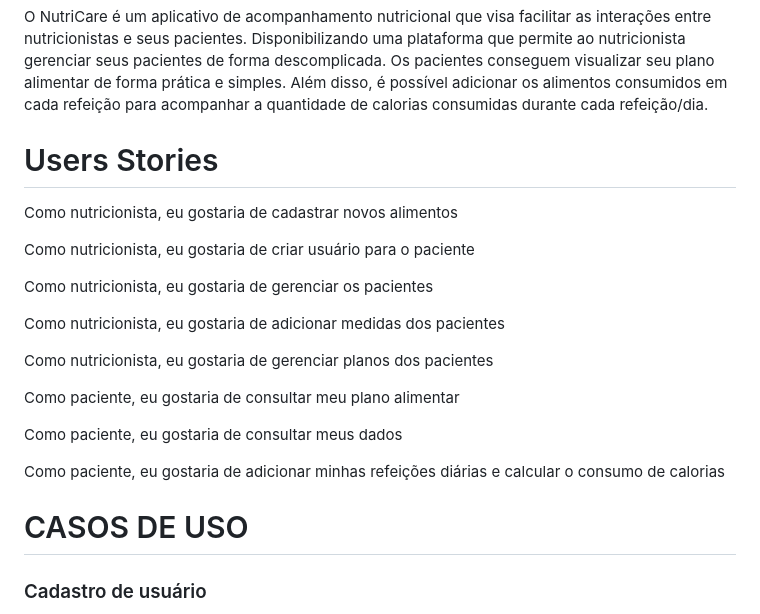
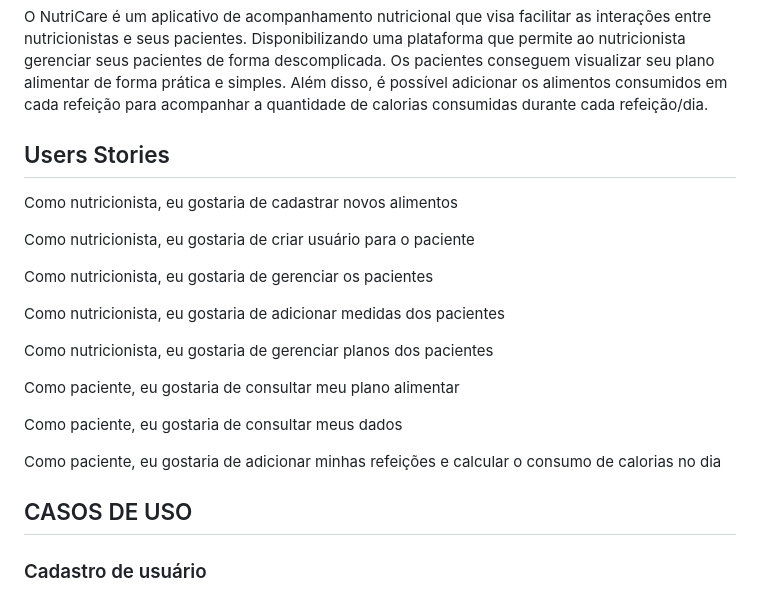
Before and after one commit to lumathias/NutriCare_, a Markdown page: README.md, the part around one of its changes. Rendered like a GitHub page.

```diff
--- a/README.md
+++ b/README.md
@@ -6,7 +6,7 @@ O  NutriCare é um aplicativo de acompanhamento nutricional que visa facilitar a
 Disponibilizando uma plataforma que permite ao nutricionista gerenciar seus pacientes de forma descomplicada.
 Os pacientes conseguem visualizar seu plano alimentar de forma prática e simples. Além disso, é possível adicionar os alimentos consumidos em cada refeição para acompanhar a quantidade de calorias consumidas durante cada refeição/dia.
 
-# Users Stories
+## Users Stories
 Como nutricionista, eu gostaria de cadastrar novos alimentos
 
 Como nutricionista, eu gostaria de criar usuário para o paciente
@@ -21,10 +21,10 @@ Como paciente, eu gostaria de consultar meu plano alimentar
 
 Como paciente, eu gostaria de consultar meus dados
 
-Como paciente, eu gostaria de adicionar minhas refeições diárias e calcular o consumo de calorias
+Como paciente, eu gostaria de adicionar minhas refeições e calcular o consumo de calorias no dia
 
 
-# CASOS DE USO
+## CASOS DE USO
 ### Cadastro de usuário
 **Ator:** Nutricionista
 **Fluxo Normal:**
```
Also changed, not shown: other parts of README.md (+1 -1 lines).
